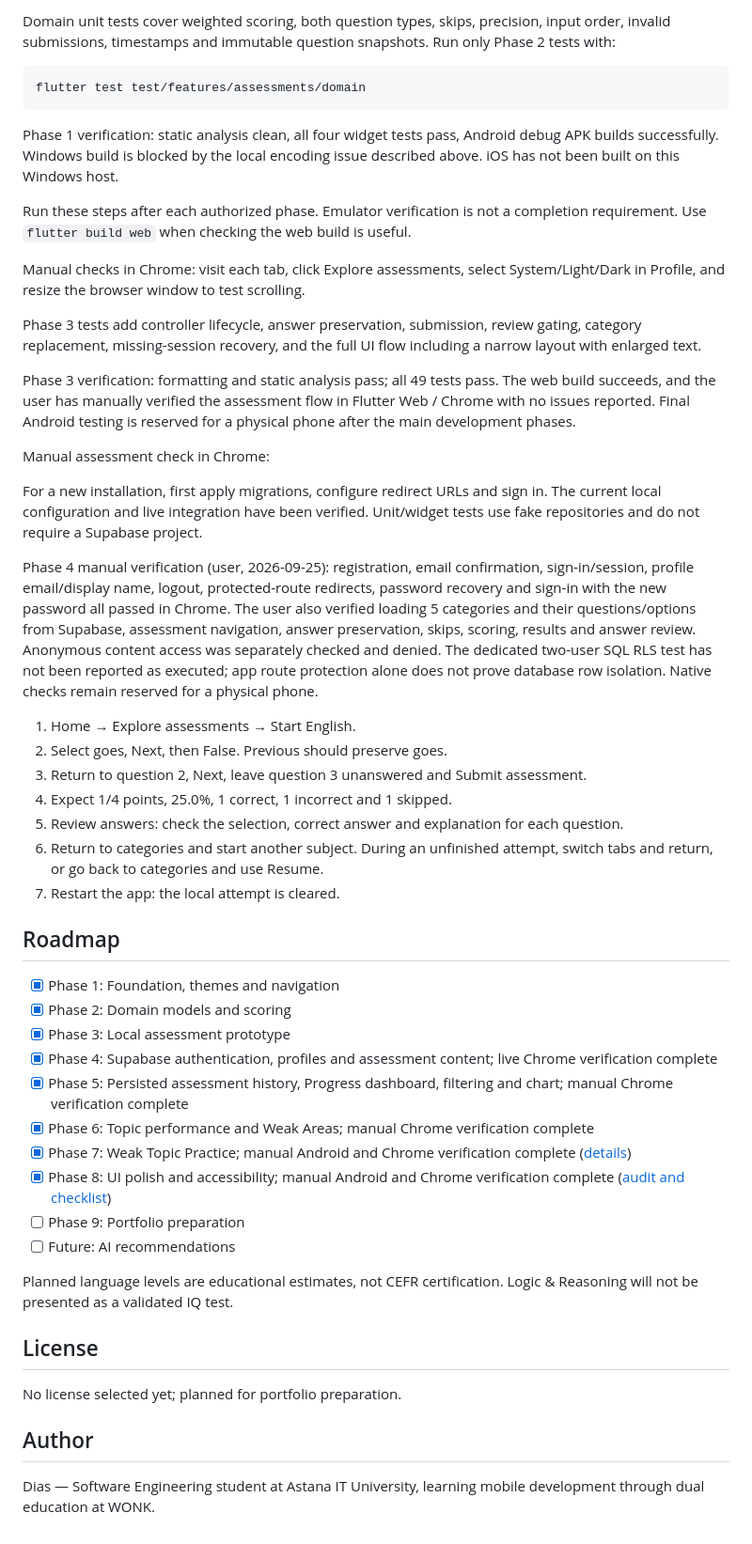
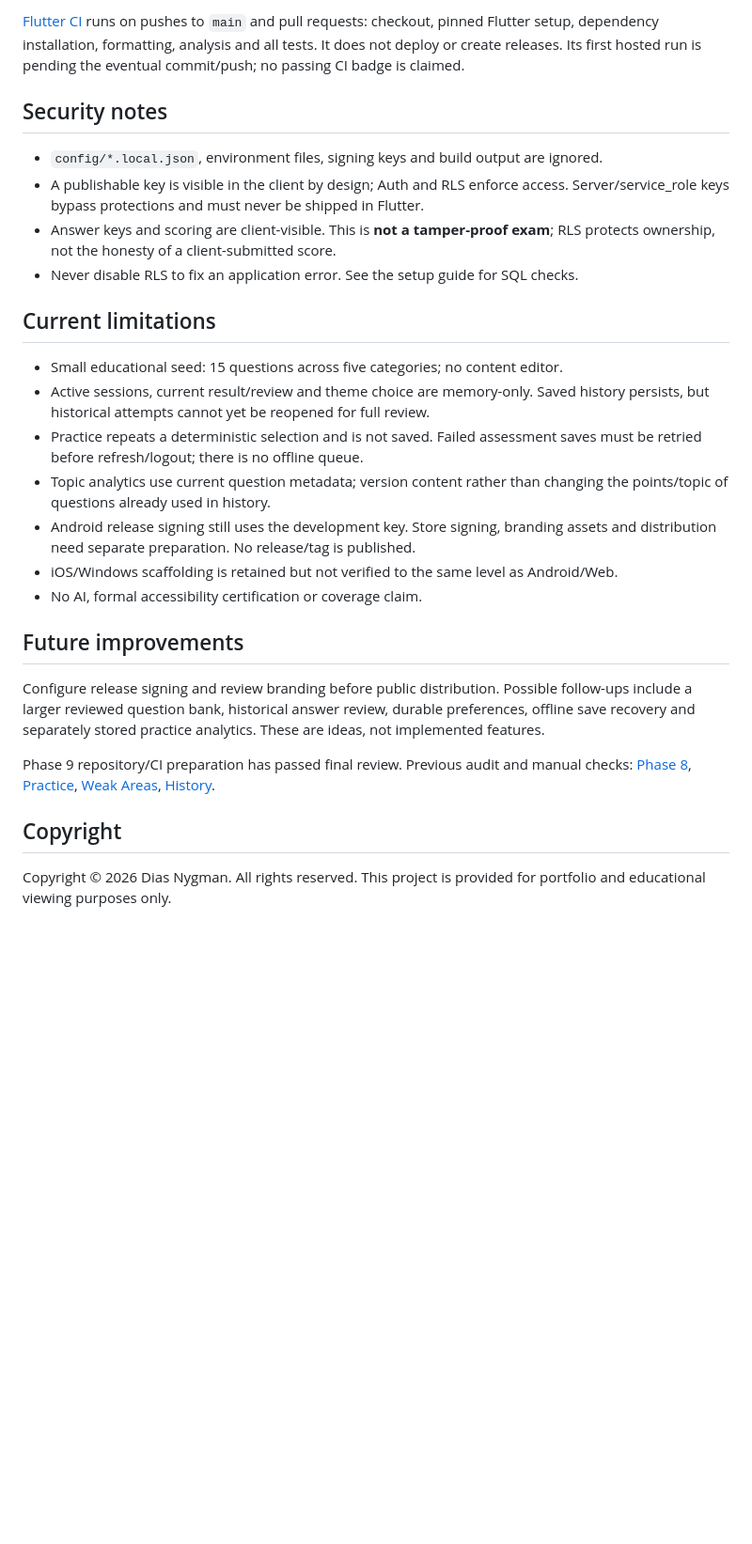
Before and after one commit to Dias074/skillcheck, a Markdown page: README.md, the part around the change printed below. Shown: that part at 94% size. Rendered like a GitHub page; blank space fills up the shorter version.

````diff
--- a/README.md
+++ b/README.md
@@ -161,74 +157,42 @@ Widget tests cover navigation, theme changes, unknown-route recovery and small-s
 
-Domain unit tests cover weighted scoring, both question types, skips, precision,
-input order, invalid submissions, timestamps and immutable question snapshots.
-Run only Phase 2 tests with:
+[Flutter CI](.github/workflows/flutter-ci.yml) runs on pushes to `main` and pull
+requests: checkout, pinned Flutter setup, dependency installation, formatting,
+analysis and all tests. It does not deploy or create releases. Its first hosted
+run is pending the eventual commit/push; no passing CI badge is claimed.
 
-```sh
-flutter test test/features/assessments/domain
-```
+## Security notes
 
-Phase 1 verification: static analysis clean, all four widget tests pass,
-Android debug APK builds successfully. Windows build is blocked by the
-local encoding issue described above. iOS has not been built on this Windows host.
+- `config/*.local.json`, environment files, signing keys and build output are ignored.
+- A publishable key is visible in the client by design; Auth and RLS enforce access.
+  Server/service_role keys bypass protections and must never be shipped in Flutter.
+- Answer keys and scoring are client-visible. This is **not a tamper-proof exam**;
+  RLS protects ownership, not the honesty of a client-submitted score.
+- Never disable RLS to fix an application error. See the setup guide for SQL checks.
 
-Run these steps after each authorized phase. Emulator verification is not a
-completion requirement. Use `flutter build web` when checking the web build is useful.
+## Current limitations
 
-Manual checks in Chrome: visit each tab, click Explore assessments, select System/Light/Dark in Profile, and resize the browser window to test scrolling.
+- Small educational seed: 15 questions across five categories; no content editor.
+- Active sessions, current result/review and theme choice are memory-only. Saved
+  history persists, but historical attempts cannot yet be reopened for full review.
+- Practice repeats a deterministic selection and is not saved. Failed assessment
+  saves must be retried before refresh/logout; there is no offline queue.
+- Topic analytics use current question metadata; version content rather than
+  changing the points/topic of questions already used in history.
+- Android release signing still uses the development key. Store signing, branding
+  assets and distribution need separate preparation. No release/tag is published.
+- iOS/Windows scaffolding is retained but not verified to the same level as Android/Web.
+- No AI, formal accessibility certification or coverage claim.
 
-Phase 3 tests add controller lifecycle, answer preservation, submission,
-review gating, category replacement, missing-session recovery, and the full
-UI flow including a narrow layout with enlarged text.
+## Future improvements
 
-Phase 3 verification: formatting and static analysis pass; all 49 tests pass.
-The web build succeeds, and the user has manually verified the assessment
-flow in Flutter Web / Chrome with no issues reported. Final Android testing
-is reserved for a physical phone after the main development phases.
+Configure release signing and review branding before public distribution. Possible follow-ups include a larger reviewed question bank,
+historical answer review, durable preferences, offline save recovery and separately
+stored practice analytics. These are ideas, not implemented features.
 
-Manual assessment check in Chrome:
+Phase 9 repository/CI preparation has passed final review. Previous audit and
+manual checks: [Phase 8](docs/phase-8-polish.md), [Practice](docs/phase-7-practice.md),
+[Weak Areas](docs/phase-6-weak-areas.md), [History](docs/phase-5-history.md).
 
-For a new installation, first apply migrations, configure redirect URLs and
-sign in. The current local configuration and live integration have been verified.
-Unit/widget tests use fake repositories and do not require a Supabase project.
+## Copyright
 
-Phase 4 manual verification (user, 2026-09-25): registration, email confirmation,
-sign-in/session, profile email/display name, logout, protected-route redirects,
-password recovery and sign-in with the new password all passed in Chrome.
-The user also verified loading 5 categories and their questions/options from
-Supabase, assessment navigation, answer preservation, skips, scoring, results
-and answer review. Anonymous content access was separately checked and denied.
-The dedicated two-user SQL RLS test has not been reported as executed; app
-route protection alone does not prove database row isolation. Native checks
-remain reserved for a physical phone.
-
-1. Home → Explore assessments → Start English.
-2. Select goes, Next, then False. Previous should preserve goes.
-3. Return to question 2, Next, leave question 3 unanswered and Submit assessment.
-4. Expect 1/4 points, 25.0%, 1 correct, 1 incorrect and 1 skipped.
-5. Review answers: check the selection, correct answer and explanation for each question.
-6. Return to categories and start another subject. During an unfinished attempt,
-   switch tabs and return, or go back to categories and use Resume.
-7. Restart the app: the local attempt is cleared.
-
-## Roadmap
-
-- [x] Phase 1: Foundation, themes and navigation
-- [x] Phase 2: Domain models and scoring
-- [x] Phase 3: Local assessment prototype
-- [x] Phase 4: Supabase authentication, profiles and assessment content; live Chrome verification complete
-- [x] Phase 5: Persisted assessment history, Progress dashboard, filtering and chart; manual Chrome verification complete
-- [x] Phase 6: Topic performance and Weak Areas; manual Chrome verification complete
-- [x] Phase 7: Weak Topic Practice; manual Android and Chrome verification complete ([details](docs/phase-7-practice.md))
-- [x] Phase 8: UI polish and accessibility; manual Android and Chrome verification complete ([audit and checklist](docs/phase-8-polish.md))
-- [ ] Phase 9: Portfolio preparation
-- [ ] Future: AI recommendations
-
-Planned language levels are educational estimates, not CEFR certification. Logic & Reasoning will not be presented as a validated IQ test.
-
-## License
-
-No license selected yet; planned for portfolio preparation.
-
-## Author
-
-Dias — Software Engineering student at Astana IT University, learning mobile development through dual education at WONK.
+Copyright © 2026 Dias Nygman. All rights reserved. This project is provided for portfolio and educational viewing purposes only.
````
Also changed, not shown: other parts of README.md (+112 -116 lines), AGENTS.md (+1 -1 lines), docs/architecture.md (added, +72 -0 lines), docs/phase-9-release-preparation.md (added, +59 -0 lines), docs/supabase-setup.md (+13 -24 lines), docs/screenshots/assessment.png (added), docs/screenshots/history.png (added), docs/screenshots/home.png (added), docs/screenshots/practice-result.png (added), docs/screenshots/progress.png (added), docs/screenshots/weak-areas.png (added), 6 other files.
